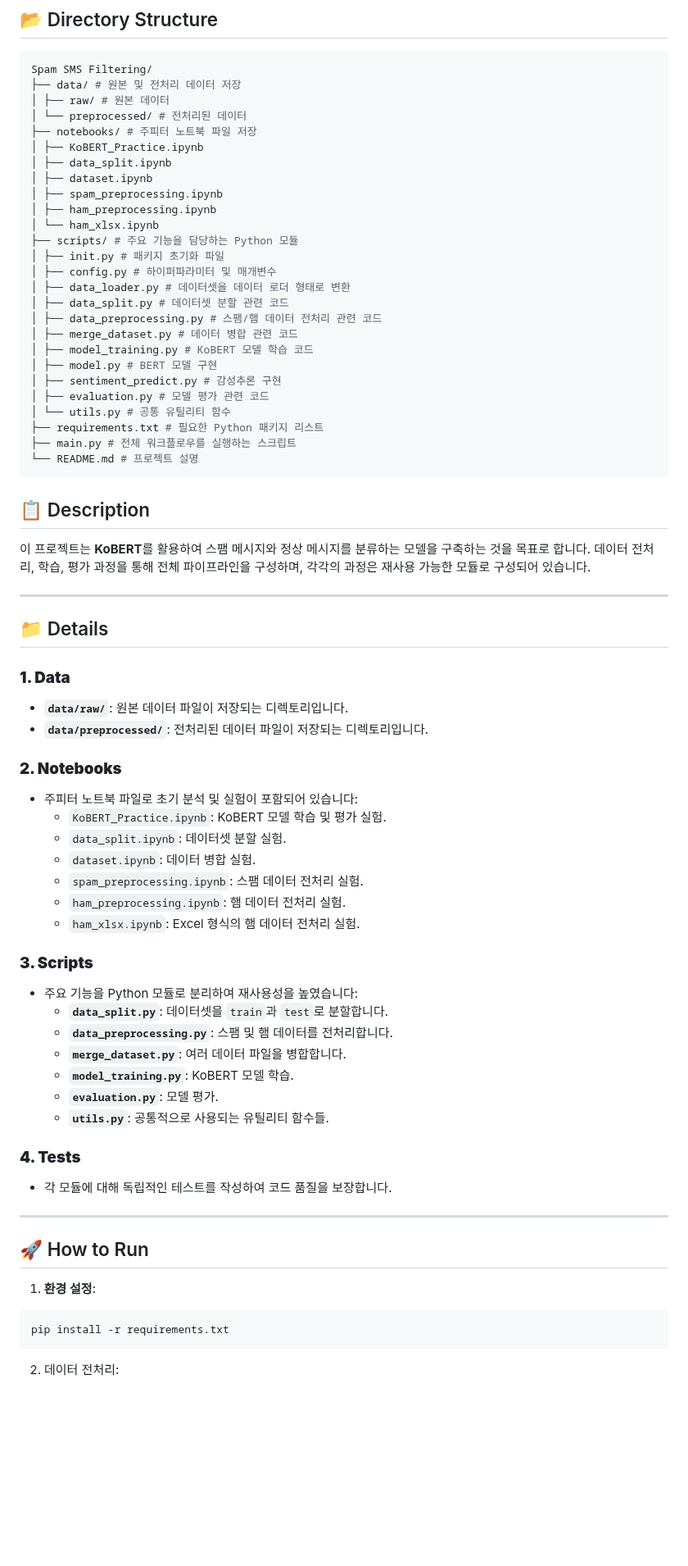
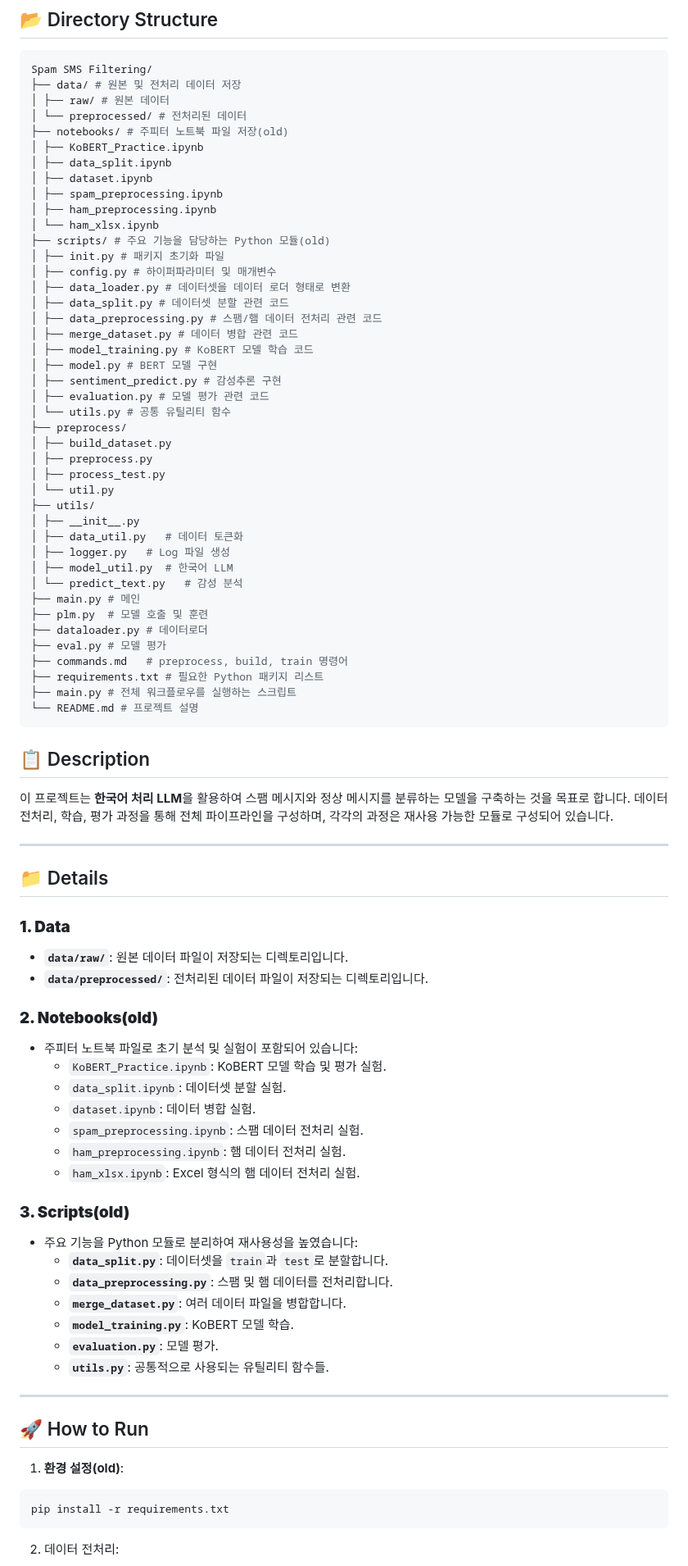
Before and after one commit to Maroco0109/SMS-Filtering, a Markdown page: README.md, the part around one of its changes. Shown at 82% size. GitHub-like rendering; blank space fills up the shorter version.

````diff
--- a/README.md
+++ b/README.md
@@ -27,14 +31,14 @@ Spam SMS Filtering/
 ├── data/ # 원본 및 전처리 데이터 저장
 │ ├── raw/ # 원본 데이터
 │ └── preprocessed/ # 전처리된 데이터
-├── notebooks/ # 주피터 노트북 파일 저장
+├── notebooks/ # 주피터 노트북 파일 저장(old)
 │ ├── KoBERT_Practice.ipynb
 │ ├── data_split.ipynb
 │ ├── dataset.ipynb
 │ ├── spam_preprocessing.ipynb
 │ ├── ham_preprocessing.ipynb
 │ └── ham_xlsx.ipynb
-├── scripts/ # 주요 기능을 담당하는 Python 모듈
+├── scripts/ # 주요 기능을 담당하는 Python 모듈(old)
 │ ├── init.py # 패키지 초기화 파일
 │ ├── config.py # 하이퍼파라미터 및 매개변수
 │ ├── data_loader.py # 데이터셋을 데이터 로더 형태로 변환
@@ -46,6 +50,22 @@ Spam SMS Filtering/
 │ ├── sentiment_predict.py # 감성추론 구현
 │ ├── evaluation.py # 모델 평가 관련 코드
 │ └── utils.py # 공통 유틸리티 함수
+├── preprocess/
+│ ├── build_dataset.py
+│ ├── preprocess.py
+│ ├── process_test.py
+│ └── util.py
+├── utils/
+│ ├── __init__.py
+│ ├── data_util.py   # 데이터 토큰화
+│ ├── logger.py   # Log 파일 생성
+│ ├── model_util.py  # 한국어 LLM
+│ └── predict_text.py   # 감성 분석
+├── main.py # 메인
+├── plm.py  # 모델 호출 및 훈련
+├── dataloader.py # 데이터로더
+├── eval.py # 모델 평가
+├── commands.md   # preprocess, build, train 명령어
 ├── requirements.txt # 필요한 Python 패키지 리스트
 ├── main.py # 전체 워크플로우를 실행하는 스크립트
 └── README.md # 프로젝트 설명
@@ -53,7 +73,7 @@ Spam SMS Filtering/
 
 ## 📋 Description
 
-이 프로젝트는 **KoBERT**를 활용하여 스팸 메시지와 정상 메시지를 분류하는 모델을 구축하는 것을 목표로 합니다. 데이터 전처리, 학습, 평가 과정을 통해 전체 파이프라인을 구성하며, 각각의 과정은 재사용 가능한 모듈로 구성되어 있습니다.
+이 프로젝트는 **한국어 처리 LLM**을 활용하여 스팸 메시지와 정상 메시지를 분류하는 모델을 구축하는 것을 목표로 합니다. 데이터 전처리, 학습, 평가 과정을 통해 전체 파이프라인을 구성하며, 각각의 과정은 재사용 가능한 모듈로 구성되어 있습니다.
 
 ---
 
@@ -64,7 +84,7 @@ Spam SMS Filtering/
 - **`data/raw/`**: 원본 데이터 파일이 저장되는 디렉토리입니다.
 - **`data/preprocessed/`**: 전처리된 데이터 파일이 저장되는 디렉토리입니다.
 
-### **2. Notebooks**
+### **2. Notebooks(old)**
 
 - 주피터 노트북 파일로 초기 분석 및 실험이 포함되어 있습니다:
   - `KoBERT_Practice.ipynb`: KoBERT 모델 학습 및 평가 실험.
@@ -74,7 +94,7 @@ Spam SMS Filtering/
   - `ham_preprocessing.ipynb`: 햄 데이터 전처리 실험.
   - `ham_xlsx.ipynb`: Excel 형식의 햄 데이터 전처리 실험.
 
-### **3. Scripts**
+### **3. Scripts(old)**
 
 - 주요 기능을 Python 모듈로 분리하여 재사용성을 높였습니다:
   - **`data_split.py`**: 데이터셋을 `train`과 `test`로 분할합니다.
@@ -84,15 +104,11 @@ Spam SMS Filtering/
   - **`evaluation.py`**: 모델 평가.
   - **`utils.py`**: 공통적으로 사용되는 유틸리티 함수들.
 
-### **4. Tests**
-
-- 각 모듈에 대해 독립적인 테스트를 작성하여 코드 품질을 보장합니다.
-
 ---
 
 ## 🚀 How to Run
 
-1. **환경 설정**:
+1. **환경 설정(old)**:
 
 ```bash
 pip install -r requirements.txt
````
Also changed, not shown: other parts of README.md (+46 -17 lines).
